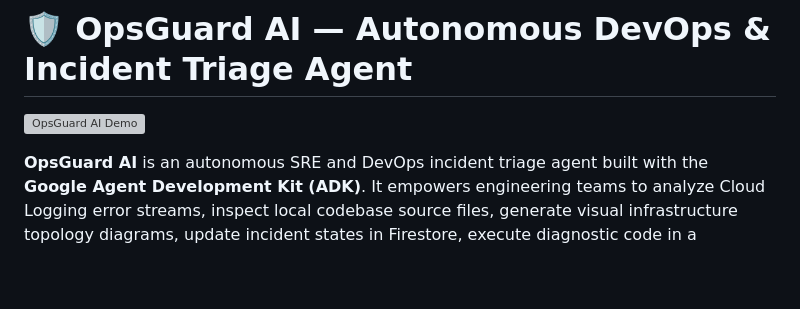
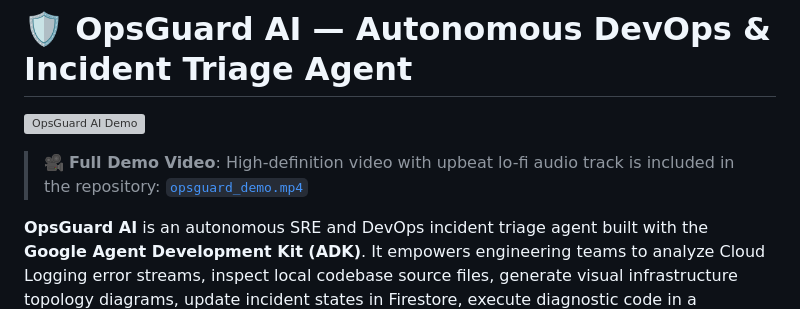
Before and after one commit to sekhr4u/buildwithgemini-OPSGuardAI, a Markdown page: README.md, the part around the change. GitHub-like rendering; blank space fills up the shorter version; grey boxes are pictures that could not be loaded.

Commit message:
Add opsguard_demo.mp4 video link to README

```diff
--- a/README.md
+++ b/README.md
@@ -1,6 +1,8 @@
 # 🛡️ OpsGuard AI — Autonomous DevOps & Incident Triage Agent
 
 ![OpsGuard AI Demo](demo.gif)
+
+> 🎥 **Full Demo Video**: High-definition video with upbeat lo-fi audio track is included in the repository: [`opsguard_demo.mp4`](opsguard_demo.mp4)
 
 **OpsGuard AI** is an autonomous SRE and DevOps incident triage agent built with the **Google Agent Development Kit (ADK)**. It empowers engineering teams to analyze Cloud Logging error streams, inspect local codebase source files, generate visual infrastructure topology diagrams, update incident states in Firestore, execute diagnostic code in a sandboxed Python environment, and persist cross-session operational memory using Vertex AI Memory Bank.
 
```
